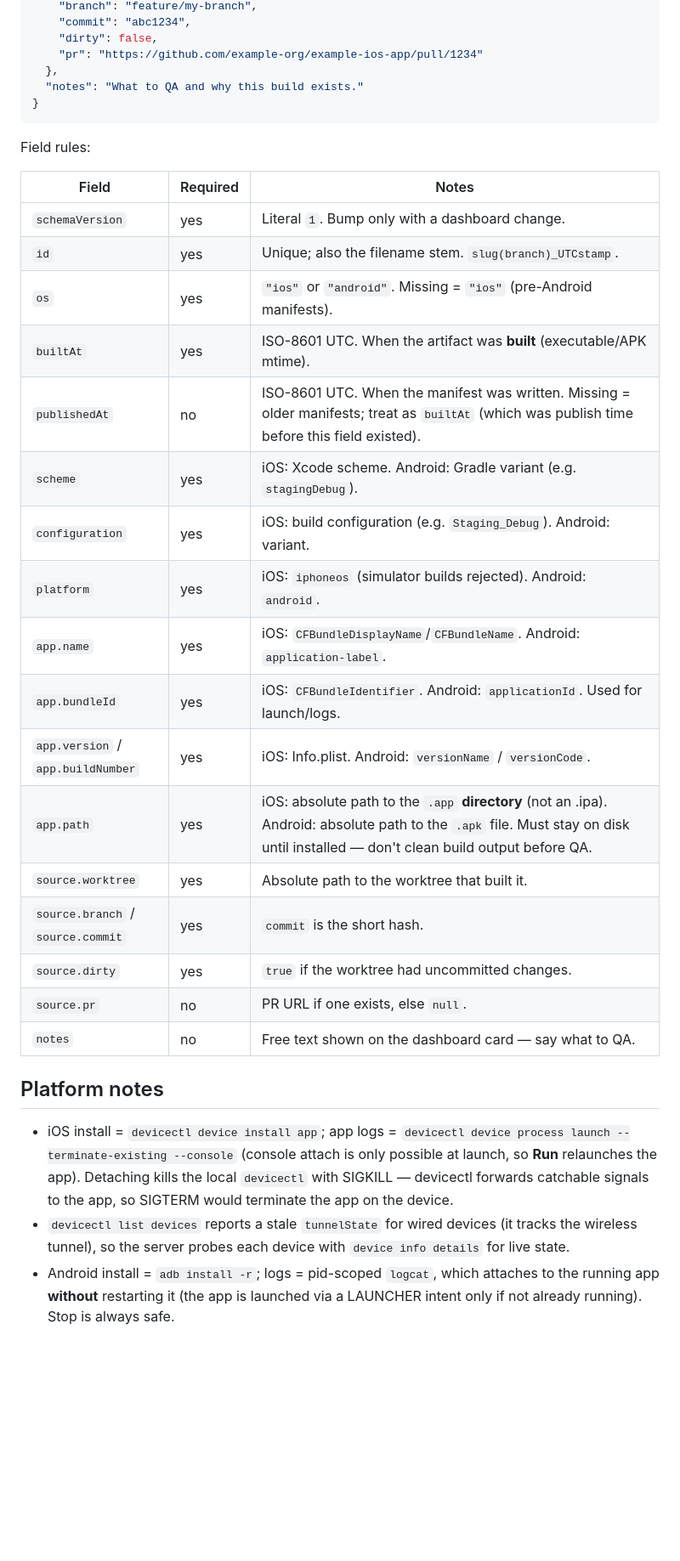
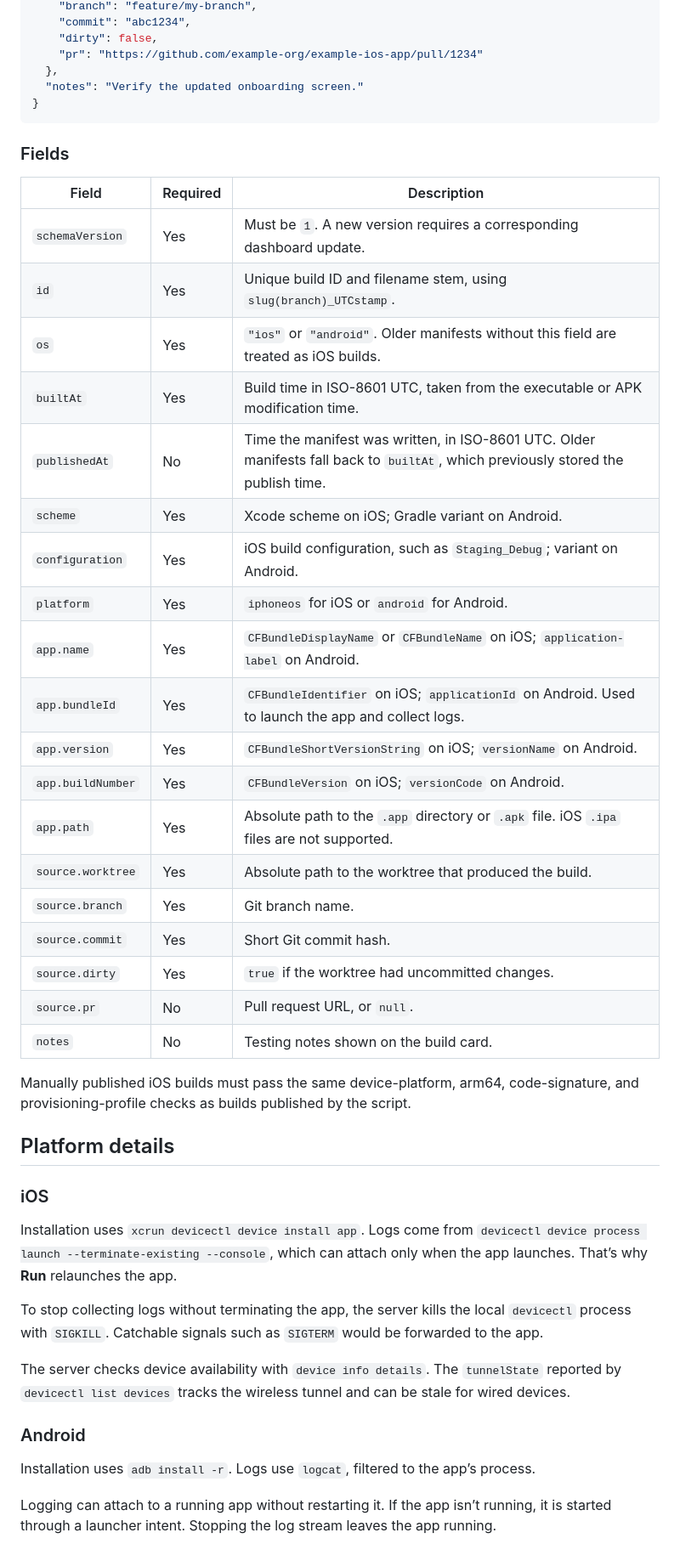
Before and after one commit to SeanROlszewski/mobile-build-monitor, a Markdown page: README.md, the part around one of its changes. Shown at 85% size. Drawn GitHub-style; blank space fills up the shorter version.

````diff
--- a/README.md
+++ b/README.md
@@ -155,42 +166,48 @@ One JSON file per build in the builds directory, named `<id>.json`.
     "dirty": false,
     "pr": "https://github.com/example-org/example-ios-app/pull/1234"
   },
-  "notes": "What to QA and why this build exists."
+  "notes": "Verify the updated onboarding screen."
 }
 ```
 
-Field rules:
+### Fields
 
-| Field | Required | Notes |
+| Field | Required | Description |
 |---|---|---|
-| `schemaVersion` | yes | Literal `1`. Bump only with a dashboard change. |
-| `id` | yes | Unique; also the filename stem. `slug(branch)_UTCstamp`. |
-| `os` | yes | `"ios"` or `"android"`. Missing = `"ios"` (pre-Android manifests). |
-| `builtAt` | yes | ISO-8601 UTC. When the artifact was **built** (executable/APK mtime). |
-| `publishedAt` | no | ISO-8601 UTC. When the manifest was written. Missing = older manifests; treat as `builtAt` (which was publish time before this field existed). |
-| `scheme` | yes | iOS: Xcode scheme. Android: Gradle variant (e.g. `stagingDebug`). |
-| `configuration` | yes | iOS: build configuration (e.g. `Staging_Debug`). Android: variant. |
-| `platform` | yes | iOS: `iphoneos` (simulator builds rejected). Android: `android`. |
-| `app.name` | yes | iOS: `CFBundleDisplayName`/`CFBundleName`. Android: `application-label`. |
-| `app.bundleId` | yes | iOS: `CFBundleIdentifier`. Android: `applicationId`. Used for launch/logs. |
-| `app.version` / `app.buildNumber` | yes | iOS: Info.plist. Android: `versionName` / `versionCode`. |
-| `app.path` | yes | iOS: absolute path to the `.app` **directory** (not an .ipa). Android: absolute path to the `.apk` file. Must stay on disk until installed — don't clean build output before QA. |
-| `source.worktree` | yes | Absolute path to the worktree that built it. |
-| `source.branch` / `source.commit` | yes | `commit` is the short hash. |
-| `source.dirty` | yes | `true` if the worktree had uncommitted changes. |
-| `source.pr` | no | PR URL if one exists, else `null`. |
-| `notes` | no | Free text shown on the dashboard card — say what to QA. |
+| `schemaVersion` | Yes | Must be `1`. A new version requires a corresponding dashboard update. |
+| `id` | Yes | Unique build ID and filename stem, using `slug(branch)_UTCstamp`. |
+| `os` | Yes | `"ios"` or `"android"`. Older manifests without this field are treated as iOS builds. |
+| `builtAt` | Yes | Build time in ISO-8601 UTC, taken from the executable or APK modification time. |
+| `publishedAt` | No | Time the manifest was written, in ISO-8601 UTC. Older manifests fall back to `builtAt`, which previously stored the publish time. |
+| `scheme` | Yes | Xcode scheme on iOS; Gradle variant on Android. |
+| `configuration` | Yes | iOS build configuration, such as `Staging_Debug`; variant on Android. |
+| `platform` | Yes | `iphoneos` for iOS or `android` for Android. |
+| `app.name` | Yes | `CFBundleDisplayName` or `CFBundleName` on iOS; `application-label` on Android. |
+| `app.bundleId` | Yes | `CFBundleIdentifier` on iOS; `applicationId` on Android. Used to launch the app and collect logs. |
+| `app.version` | Yes | `CFBundleShortVersionString` on iOS; `versionName` on Android. |
+| `app.buildNumber` | Yes | `CFBundleVersion` on iOS; `versionCode` on Android. |
+| `app.path` | Yes | Absolute path to the `.app` directory or `.apk` file. iOS `.ipa` files are not supported. |
+| `source.worktree` | Yes | Absolute path to the worktree that produced the build. |
+| `source.branch` | Yes | Git branch name. |
+| `source.commit` | Yes | Short Git commit hash. |
+| `source.dirty` | Yes | `true` if the worktree had uncommitted changes. |
+| `source.pr` | No | Pull request URL, or `null`. |
+| `notes` | No | Testing notes shown on the build card. |
 
-## Platform notes
+Manually published iOS builds must pass the same device-platform, arm64, code-signature, and provisioning-profile checks as builds published by the script.
 
-- iOS install = `devicectl device install app`; app logs = `devicectl device
-  process launch --terminate-existing --console` (console attach is only
-  possible at launch, so **Run** relaunches the app). Detaching kills the local
-  `devicectl` with SIGKILL — devicectl forwards catchable signals to the app,
-  so SIGTERM would terminate the app on the device.
-- `devicectl list devices` reports a stale `tunnelState` for wired devices (it
-  tracks the wireless tunnel), so the server probes each device with
-  `device info details` for live state.
-- Android install = `adb install -r`; logs = pid-scoped `logcat`, which
-  attaches to the running app **without** restarting it (the app is launched
-  via a LAUNCHER intent only if not already running). Stop is always safe.
+## Platform details
+
+### iOS
+
+Installation uses `xcrun devicectl device install app`. Logs come from `devicectl device process launch --terminate-existing --console`, which can attach only when the app launches. That’s why **Run** relaunches the app.
+
+To stop collecting logs without terminating the app, the server kills the local `devicectl` process with `SIGKILL`. Catchable signals such as `SIGTERM` would be forwarded to the app.
+
+The server checks device availability with `device info details`. The `tunnelState` reported by `devicectl list devices` tracks the wireless tunnel and can be stale for wired devices.
+
+### Android
+
+Installation uses `adb install -r`. Logs use `logcat`, filtered to the app’s process.
+
+Logging can attach to a running app without restarting it. If the app isn’t running, it is started through a launcher intent. Stopping the log stream leaves the app running.
````
Also changed, not shown: other parts of README.md (+85 -74 lines).
